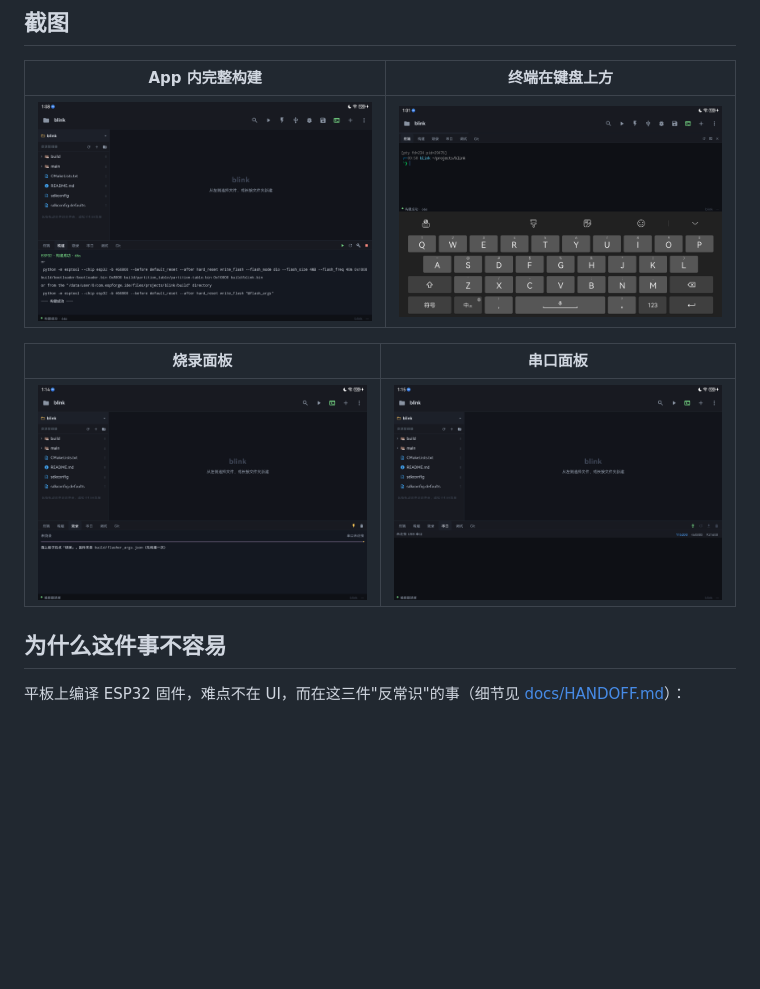
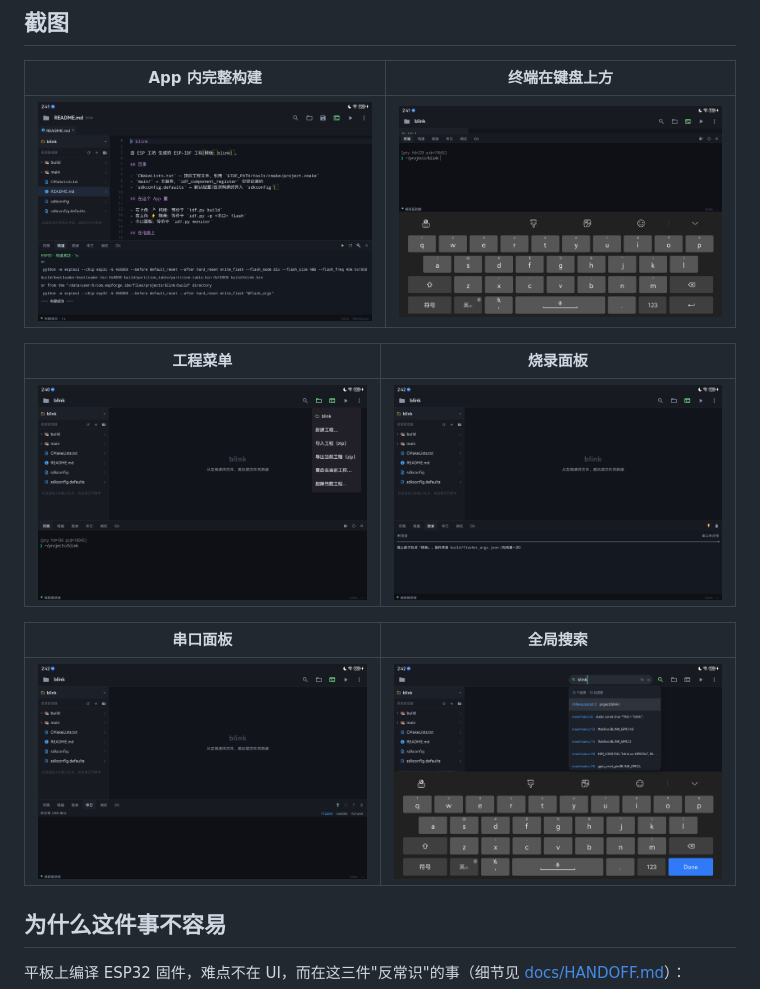
Before and after one commit to Brot588/EspForge, a Markdown page: README.md, the part around the change. GitHub-like rendering; pictures changed too: docs/screenshot-build-success.png, docs/screenshot-dock-flash.png, docs/screenshot-dock-serial.png; blank space fills up the shorter version.

```diff
--- a/README.md
+++ b/README.md
@@ -23,9 +23,13 @@
 |---|---|
 | ![](docs/screenshot-build-success.png) | ![](docs/screenshot-terminal-keyboard.png) |
 
-| 烧录面板 | 串口面板 |
+| 工程菜单 | 烧录面板 |
 |---|---|
-| ![](docs/screenshot-dock-flash.png) | ![](docs/screenshot-dock-serial.png) |
+| ![](docs/screenshot-project-menu.png) | ![](docs/screenshot-dock-flash.png) |
+
+| 串口面板 | 全局搜索 |
+|---|---|
+| ![](docs/screenshot-dock-serial.png) | ![](docs/screenshot-keyboard-search.png) |
 
 ## 为什么这件事不容易
 
```
Also changed, not shown: docs/HANDOFF.md (+9 -2 lines), 3 other files.
